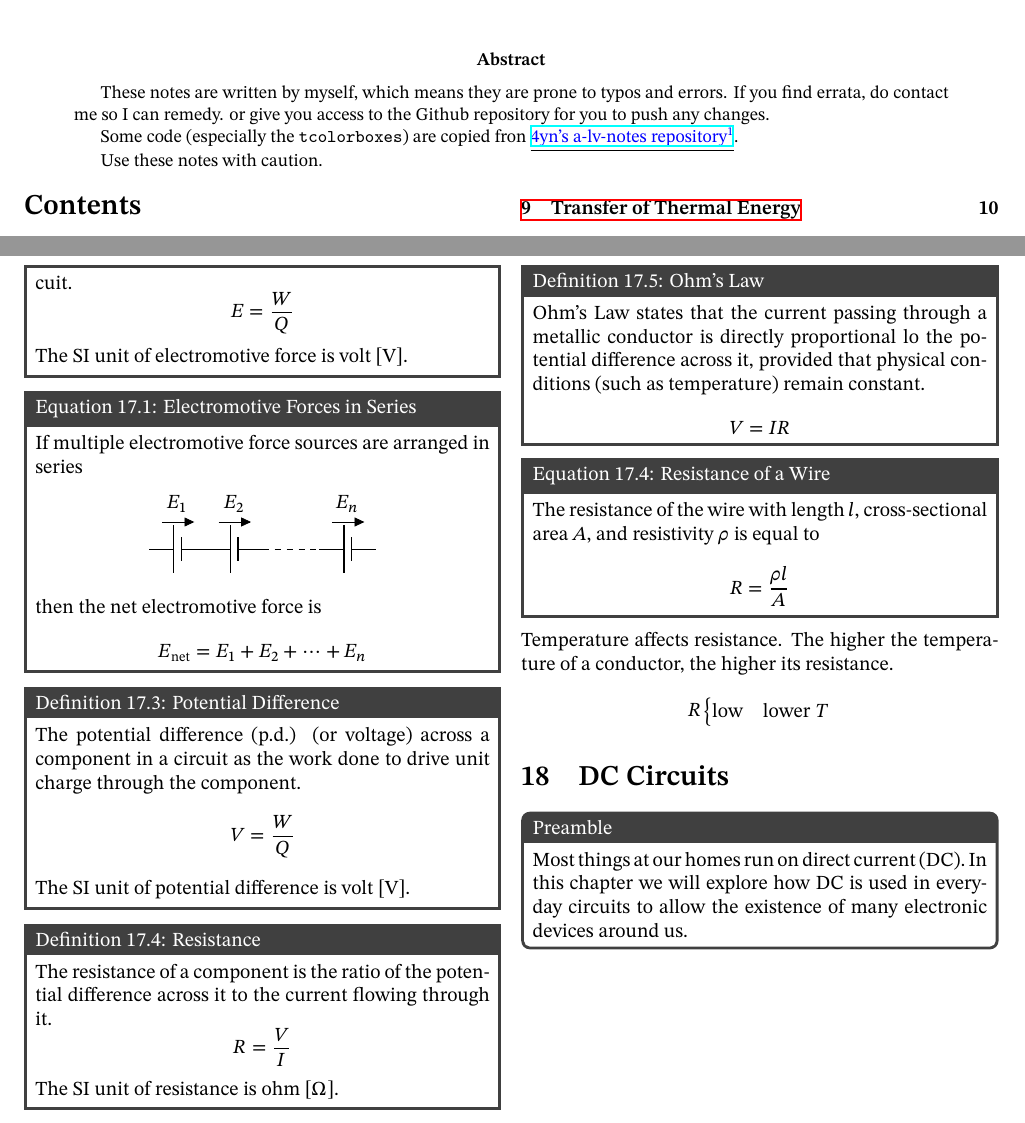
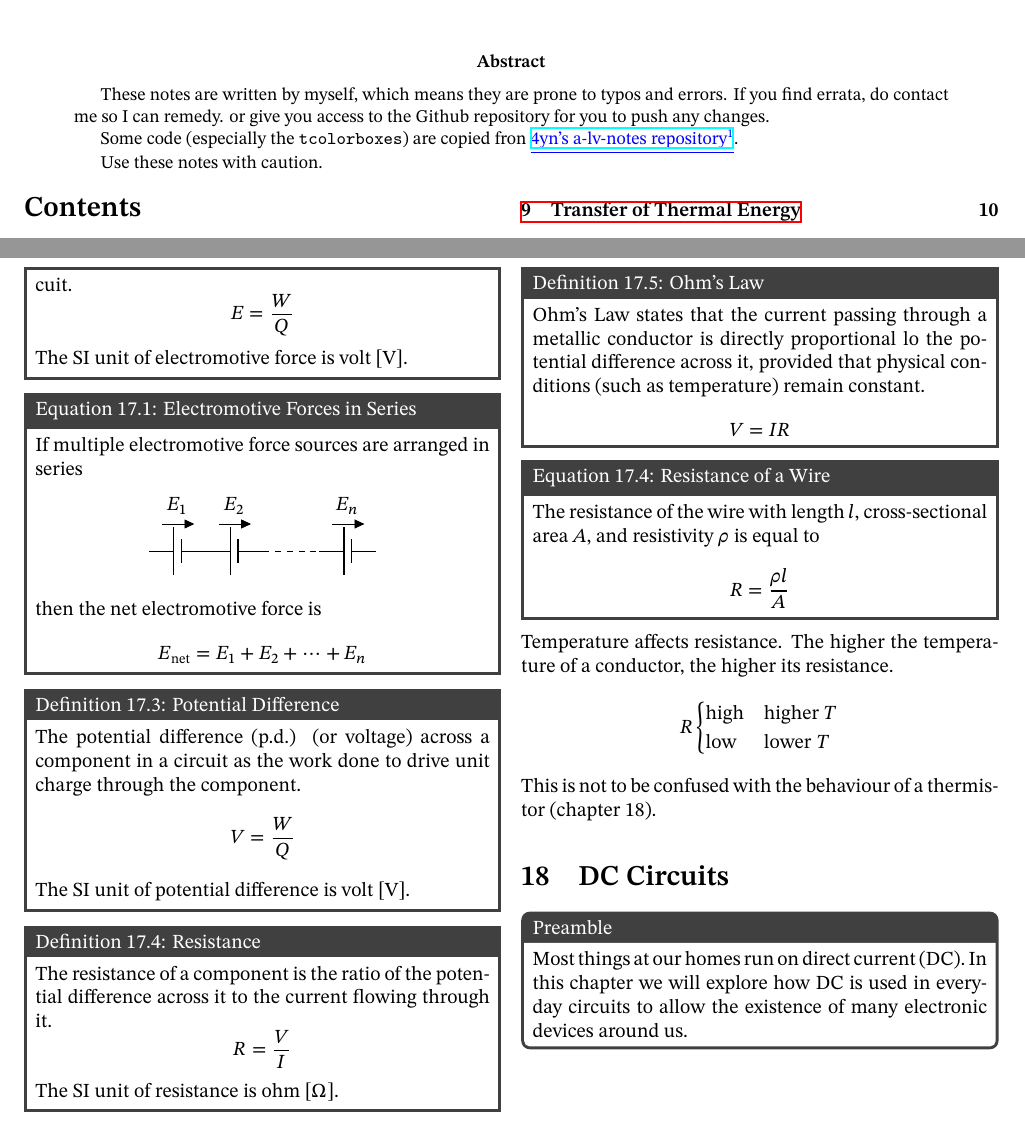
Before and after one commit to DoulosTrieste/physicsNotes, a LaTeX paper (main.tex, which reads content/chapter17.tex): two parts of pages 1 and 18 of 18, joined at a grey line, cut so that both start at the same text. Compiled offline with XeLaTeX.

```diff
--- a/content/chapter17.tex
+++ b/content/chapter17.tex
@@ -70,8 +70,9 @@
 	Temperature affects resistance. The higher the temperature of a conductor, the higher its resistance.
 	\[
 	R \begin{cases}
-%		\text{high} & \text{higher \(T\)} \\
+		\text{high} & \text{higher \(T\)} \\
 		\text{low} 	& \text{lower \(T\)}
 	\end{cases}
 	\]
+	This is not to be confused with the behaviour of a thermistor (chapter 18).
 \end{document}
--- a/main.tex
+++ b/main.tex
@@ -9,7 +8,6 @@
 \usepackage{siunitx}
 \usepackage{circuitikz}
 \usepackage{pgfplots}
-\usepackage{cancel}
 \usepackage{xifthen}
 \usepackage{float}
 \usepackage{xcolor}
@@ -92,7 +90,7 @@
 \begin{abstract}
 	These notes are written by myself, which means they are prone to typos and errors. If you find errata, do contact me so I can remedy. or give you access to the Github repository for you to push any changes.
 
-	Some code (especially the \texttt{tcolorboxes}) are copied fron \href{https://github.com/4yn/a-lv-notes}{\underline{\color{blue} 4yn's a-lv-notes repository\footnote{https://github.com/4yn/a-lv-notes}}}.
+	Some code (especially the \texttt{tcolorboxes}) are copied fron \href{https://github.com/4yn/a-lv-notes}{\color{blue} \underline{4yn's a-lv-notes repository\footnote{https://github.com/4yn/a-lv-notes}}}.
 
 	Use these notes with caution.
 \end{abstract}
```
Also changed, not shown: content/chapter01.tex (+2 -2 lines), content/chapter01.pdf (added), main.pdf, main.tex (1 more changed lines), 4 other files.
